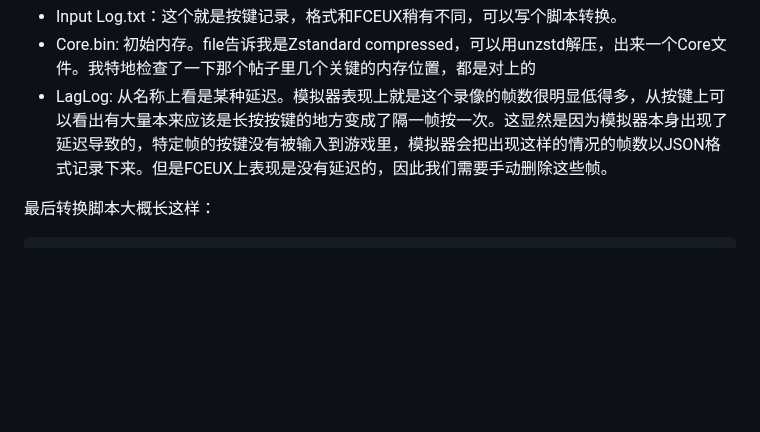
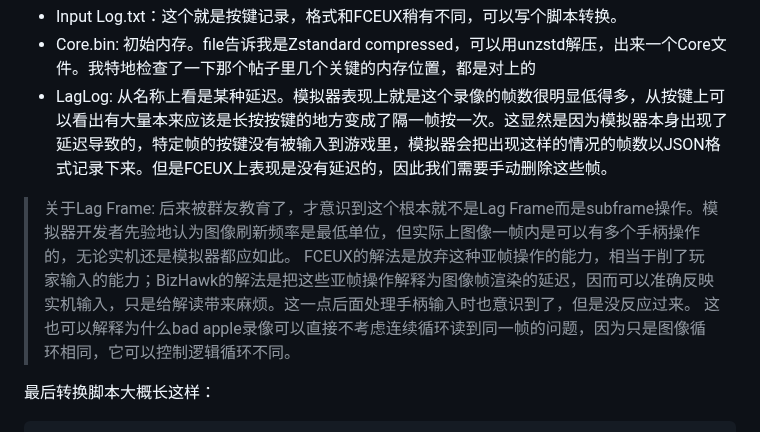
Before and after one commit to RibomBalt/CTF-Writeups, a Markdown page: readme.md, the part around the change. GitHub-like rendering; blank space fills up the shorter version.

Commit message:
add note on NES lagframe

```diff
--- a/readme.md
+++ b/readme.md
@@ -307,6 +307,10 @@ if (AudioEncryptionEnabled) {
 - Input Log.txt：这个就是按键记录，格式和FCEUX稍有不同，可以写个脚本转换。
 - Core.bin: 初始内存。file告诉我是Zstandard compressed，可以用unzstd解压，出来一个Core文件。我特地检查了一下那个帖子里几个关键的内存位置，都是对上的
 - LagLog: 从名称上看是某种延迟。模拟器表现上就是这个录像的帧数很明显低得多，从按键上可以看出有大量本来应该是长按按键的地方变成了隔一帧按一次。这显然是因为模拟器本身出现了延迟导致的，特定帧的按键没有被输入到游戏里，模拟器会把出现这样的情况的帧数以JSON格式记录下来。但是FCEUX上表现是没有延迟的，因此我们需要手动删除这些帧。
+
+> 关于Lag Frame: 后来被群友教育了，才意识到这个根本就不是Lag Frame而是subframe操作。模拟器开发者先验地认为图像刷新频率是最低单位，但实际上图像一帧内是可以有多个手柄操作的，无论实机还是模拟器都应如此。
+> FCEUX的解法是放弃这种亚帧操作的能力，相当于削了玩家输入的能力；BizHawk的解法是把这些亚帧操作解释为图像帧渲染的延迟，因而可以准确反映实机输入，只是给解读带来麻烦。这一点后面处理手柄输入时也意识到了，但是没反应过来。
+> 这也可以解释为什么bad apple录像可以直接不考虑连续循环读到同一帧的问题，因为只是图像循环相同，它可以控制逻辑循环不同。
 
 最后转换脚本大概长这样：
 
```
